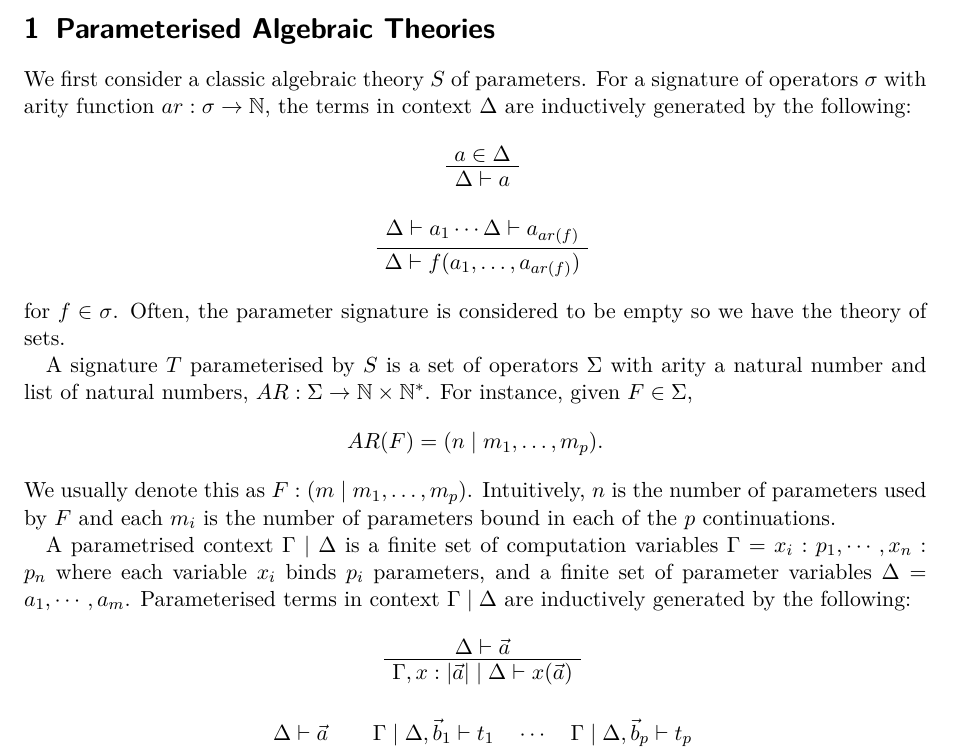
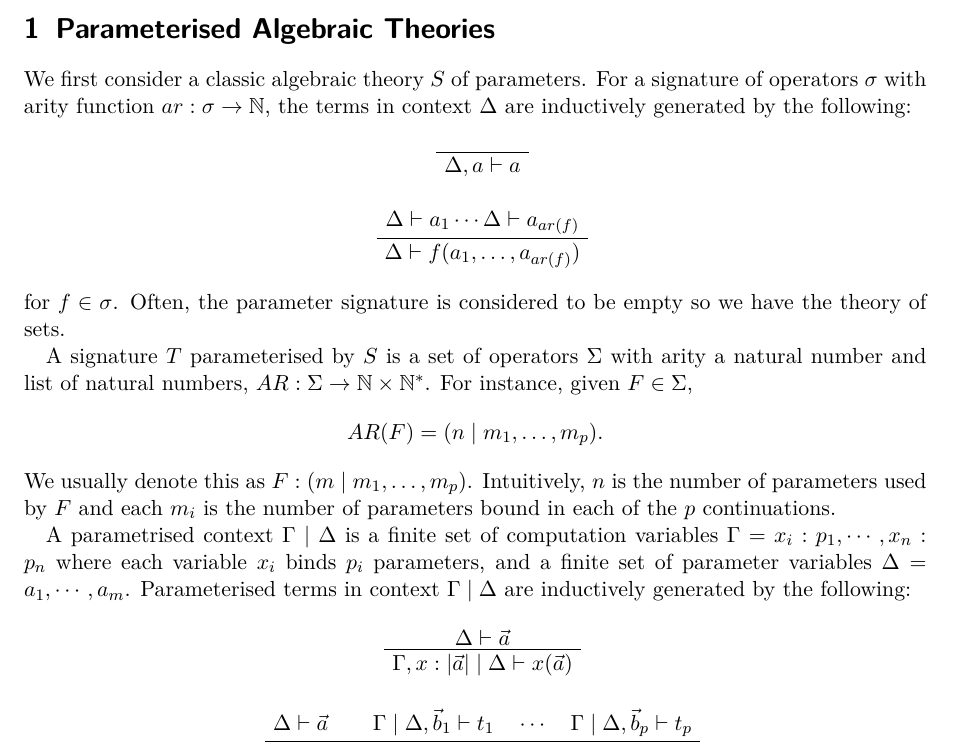
Before and after one commit to jacklc3/cambria, a LaTeX document (main.tex): part of page 1 of 6, cut so that both start at the same text. Compiled offline with pdfLaTeX.

Commit message:
Updates from Overleaf

```diff
--- a/main.tex
+++ b/main.tex
@@ -114,8 +114,8 @@
 
 We first consider a classic algebraic theory $S$ of parameters. For a signature of operators $\sigma$ with arity function $ar : \sigma \to \mathbb{N}$, the terms in context $\Delta$ are inductively generated by the following:
 \begin{prooftree}
-    \AxiomC{$a\in\Delta$}
-    \UnaryInfC{$\Delta\vdash a$}
+    \AxiomC{}
+    \UnaryInfC{$\Delta,a\vdash a$}
 \end{prooftree}
 \begin{prooftree}
     \AxiomC{$\Delta \vdash a_1 \cdots \Delta\vdash a_{ar(f)}$}
```
